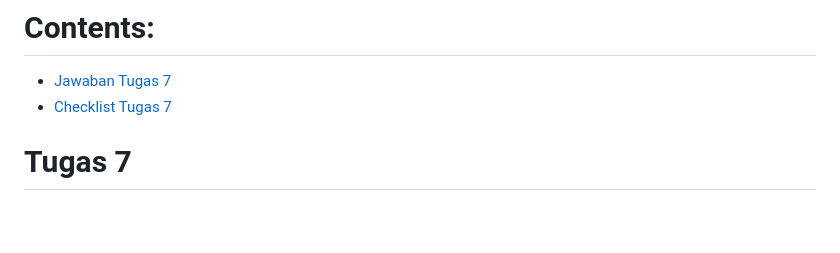
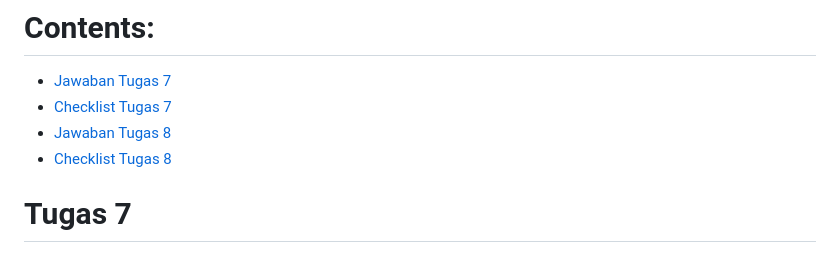
Before and after one commit to 2021HUMMM/malaccan-mobile, a Markdown page: README.md, the part around the change. Rendered like a GitHub page; blank space fills up the shorter version.

Commit message:
finished assignment 8

```diff
--- a/README.md
+++ b/README.md
@@ -9,6 +9,8 @@
 # Contents:
 - [Jawaban Tugas 7](#tugas-7)
 - [Checklist Tugas 7](#checklist-tugas-7)
+- [Jawaban Tugas 8](#tugas-8)
+- [Checklist Tugas 8](#checklist-tugas-8)
 
 # Tugas 7
 [Back to Contents](#contents)
```
